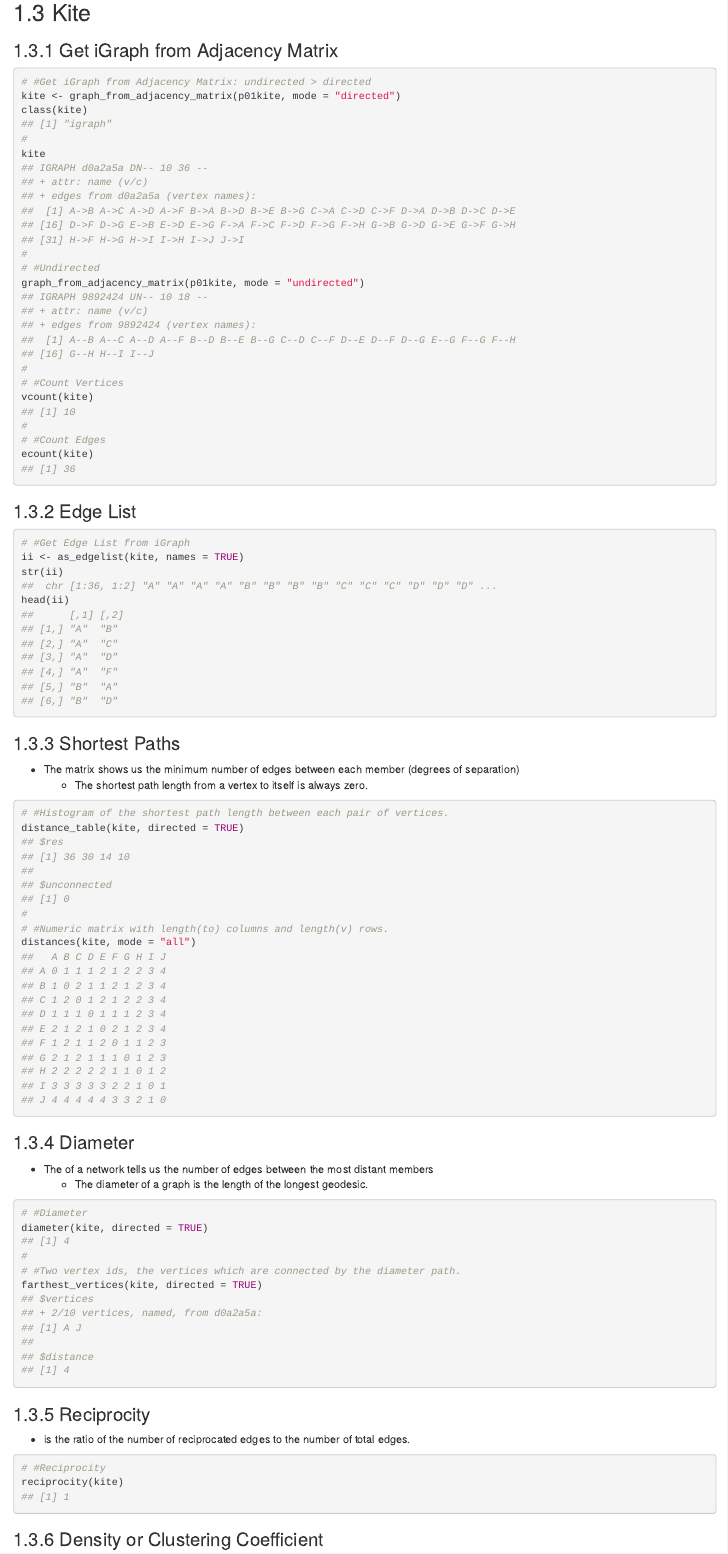
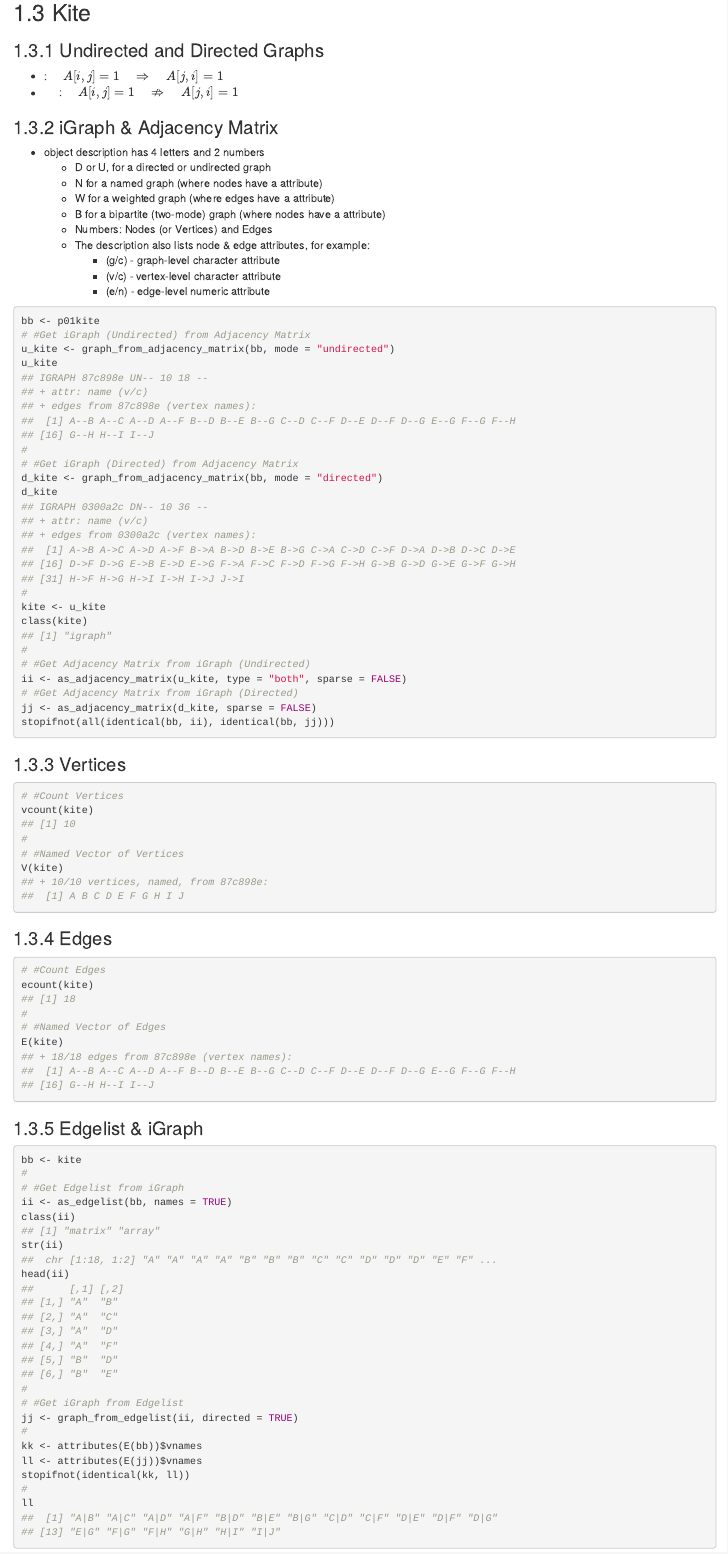
Before and after one commit to shivam7898/NLP, an R Markdown document (pBasics/p01-Basics.Rmd): the page in a window 1100 px wide, from 680 px down. Rendered offline with R 4.5, knitr and Pandoc, with nearby package versions; some code elsewhere in the file could not run offline.

````diff
--- a/pBasics/p01-Basics.Rmd
+++ b/pBasics/p01-Basics.Rmd
@@ -207,30 +207,82 @@
 
 ## Kite
 
-### Get iGraph from Adjacency Matrix
+### Undirected and Directed Graphs
+
+- \textcolor{pink}{Undirected}: $\quad A[i, j] = 1 \quad\Rightarrow\quad A[j, i] = 1$
+- \textcolor{pink}{Directed} &nbsp; &nbsp; &nbsp;: $\quad A[i, j] = 1 \quad\nRightarrow\quad A[j, i] = 1$
+
+### iGraph & Adjacency Matrix
+
+- \textcolor{pink}{iGraph} object description has 4 letters and 2 numbers
+  - D or U, for a directed or undirected graph
+  - N for a named graph (where nodes have a \textcolor{pink}{name} attribute)
+  - W for a weighted graph (where edges have a \textcolor{pink}{weight} attribute)
+  - B for a bipartite (two-mode) graph (where nodes have a \textcolor{pink}{type} attribute)
+  - Numbers: Nodes (or Vertices) and Edges
+  - The description also lists node & edge attributes, for example:
+    - (g/c) - graph-level character attribute
+    - (v/c) - vertex-level character attribute
+    - (e/n) - edge-level numeric attribute
+
 
 ```{r 'P01-iGraph-Kite'}
-# #Get iGraph from Adjacency Matrix: undirected > directed
-kite <- graph_from_adjacency_matrix(p01kite, mode = "directed")
+bb <- p01kite
+# #Get iGraph (Undirected) from Adjacency Matrix
+u_kite <- graph_from_adjacency_matrix(bb, mode = "undirected")
+u_kite
+#
+# #Get iGraph (Directed) from Adjacency Matrix
+d_kite <- graph_from_adjacency_matrix(bb, mode = "directed")
+d_kite
+#
+kite <- u_kite
 class(kite)
 #
-kite
-#
-# #Undirected
-graph_from_adjacency_matrix(p01kite, mode = "undirected")
-#
+# #Get Adjacency Matrix from iGraph (Undirected)
+ii <- as_adjacency_matrix(u_kite, type = "both", sparse = FALSE)
+# #Get Adjacency Matrix from iGraph (Directed)
+jj <- as_adjacency_matrix(d_kite, sparse = FALSE)
+stopifnot(all(identical(bb, ii), identical(bb, jj)))
+```
+
+### Vertices
+
+```{r 'P01-Vertices-Kite'}
 # #Count Vertices
 vcount(kite)
 #
+# #Named Vector of Vertices
+V(kite)
+```
+
+### Edges
+
+```{r 'P01-Edges-Kite'}
 # #Count Edges
 ecount(kite)
+#
+# #Named Vector of Edges
+E(kite)
 ```
 
-### Edge List
+### Edgelist & iGraph
 
 ```{r 'P01-EdgeList-Kite'}
-# #Get Edge List from iGraph
-ii <- as_edgelist(kite, names = TRUE)
+bb <- kite
+#
+# #Get Edgelist from iGraph
+ii <- as_edgelist(bb, names = TRUE)
+class(ii)
 str(ii)
 head(ii)
+#
+# #Get iGraph from Edgelist
+jj <- graph_from_edgelist(ii, directed = TRUE)
+#
+kk <- attributes(E(bb))$vnames
+ll <- attributes(E(jj))$vnames
+stopifnot(identical(kk, ll))
+#
+ll
 ```
````
Also changed, not shown: images/P01I01-Kite.png (added), pBasics/p01-Basics.Rmd (39 more changed lines).
